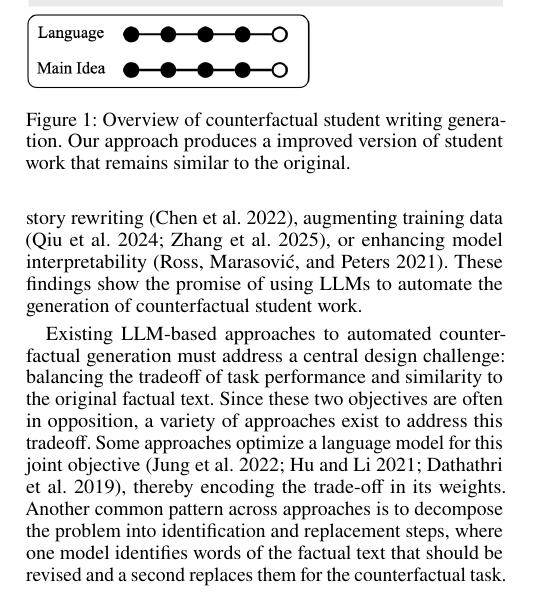
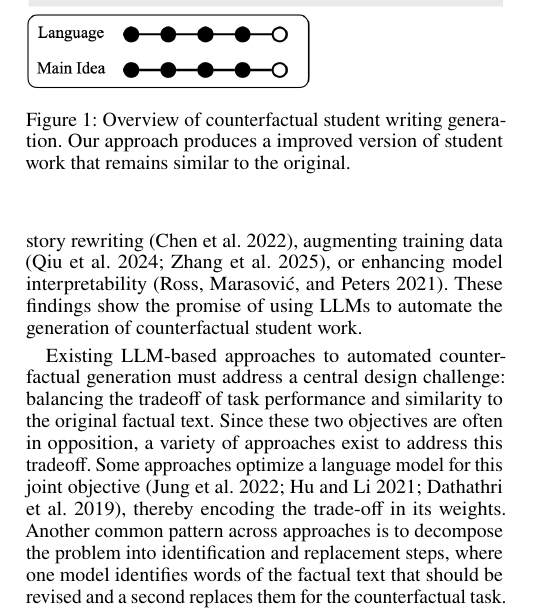
Before and after one commit to wmcnicho/gumbel_aaai_overleaf, a LaTeX paper (latex/aaai_main.tex): part of one column of page 1 of 10, cut so that both start at the same text. Compiled offline with pdfLaTeX.

Commit message:
Updates from Overleaf

```diff
--- a/latex/aaai_main.tex
+++ b/latex/aaai_main.tex
@@ -186,7 +186,7 @@ Providing feedback on student work, especially open-ended work, is an essential
     \includegraphics[width=1\linewidth]{gumbel_task_v3_2.png}
     \caption{Overview of counterfactual student writing generation. Our approach produces a improved version of student work that remains similar to the original.}
     \label{fig:task-overview}
-    \vspace{-0.4cm}
+    \vspace{0cm}
 \end{figure}
 % \ml{good example, but the edit here is kinda substantial (more than half of the words are bolded). it also obviously uses words/language for a higher age group, so one may wonder whether that needs to be controlled as well}
 
```
Also changed, not shown: latex/aaai_main.tex (2 more changed lines).
